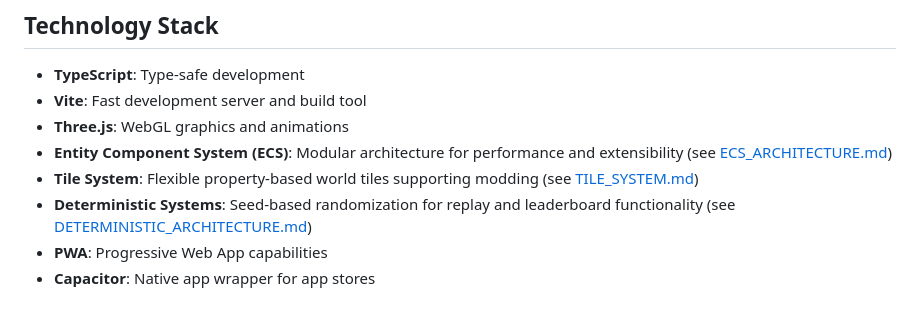
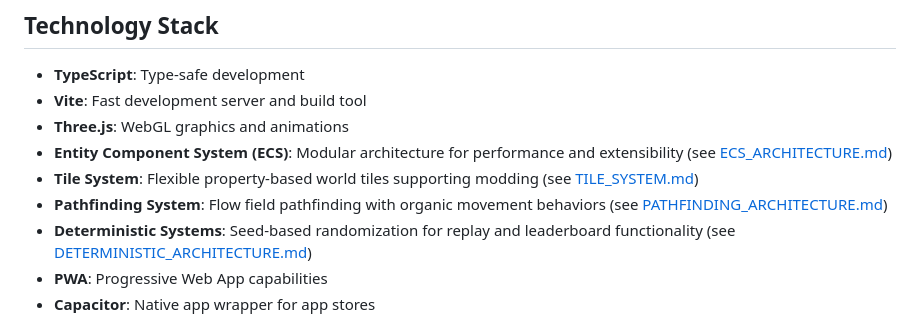
Before and after one commit to Shiiv664/Tower-defense, a Markdown page: GAME_PLAN.md, the part around the change. Drawn GitHub-style.

Commit message:
Added pathfinding solution

```diff
--- a/GAME_PLAN.md
+++ b/GAME_PLAN.md
@@ -9,6 +9,7 @@ Develop and publish a commercial tower defense game as a PWA to Google Play Stor
 - **Three.js**: WebGL graphics and animations
 - **Entity Component System (ECS)**: Modular architecture for performance and extensibility (see [ECS_ARCHITECTURE.md](ECS_ARCHITECTURE.md))
 - **Tile System**: Flexible property-based world tiles supporting modding (see [TILE_SYSTEM.md](TILE_SYSTEM.md))
+- **Pathfinding System**: Flow field pathfinding with organic movement behaviors (see [PATHFINDING_ARCHITECTURE.md](PATHFINDING_ARCHITECTURE.md))
 - **Deterministic Systems**: Seed-based randomization for replay and leaderboard functionality (see [DETERMINISTIC_ARCHITECTURE.md](DETERMINISTIC_ARCHITECTURE.md))
 - **PWA**: Progressive Web App capabilities
 - **Capacitor**: Native app wrapper for app stores
```
Also changed, not shown: DETERMINISTIC_ARCHITECTURE.md (+48 -0 lines), PATHFINDING_ARCHITECTURE.md (added, +416 -0 lines).
